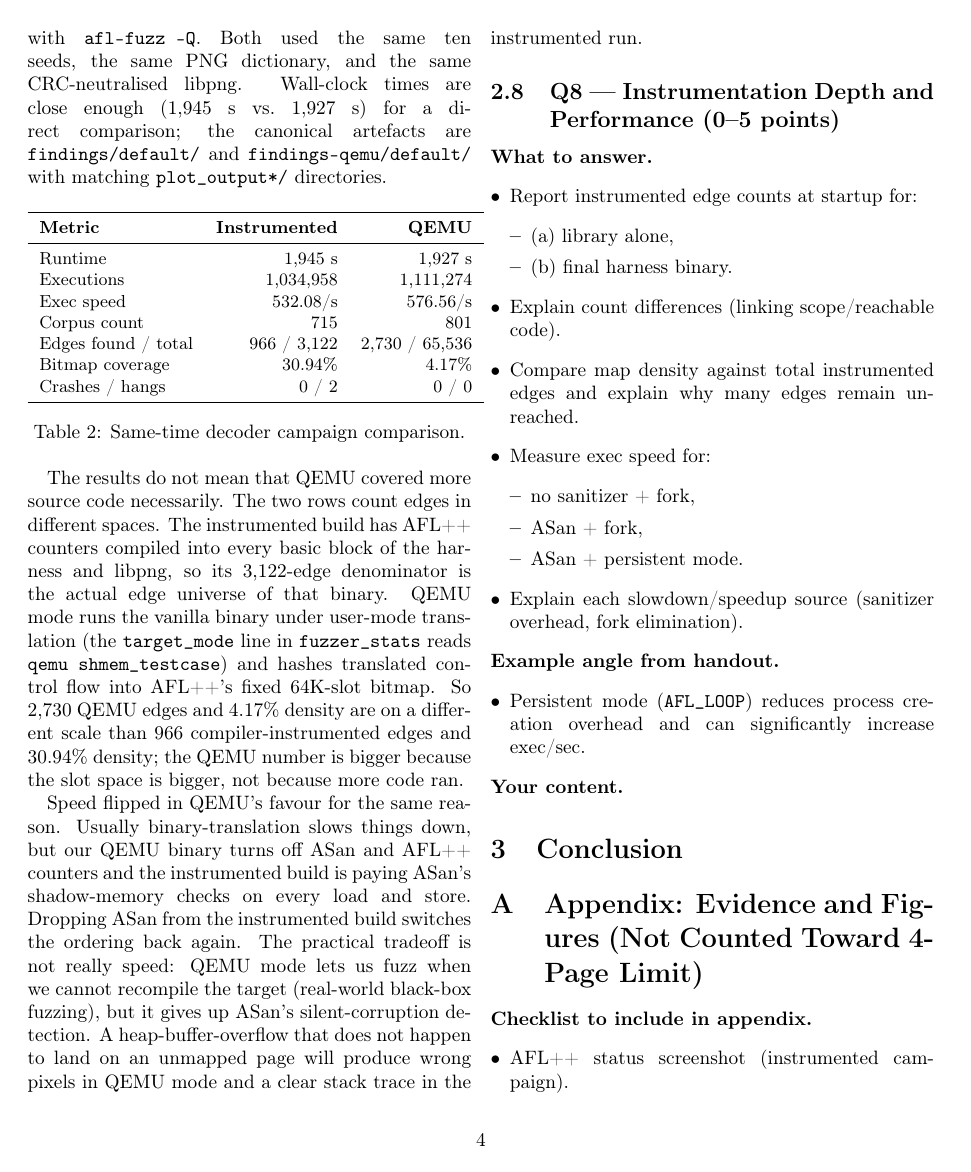
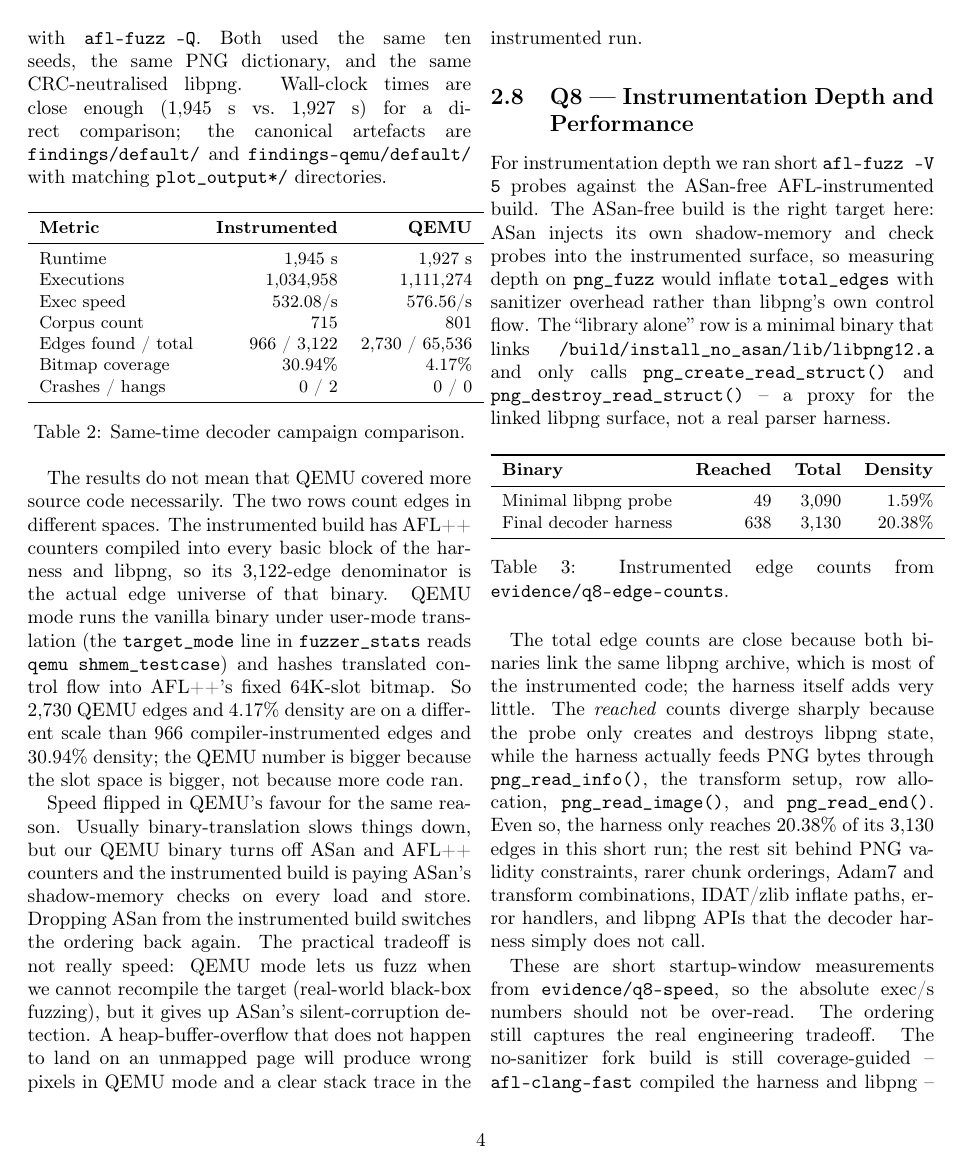
Before and after one commit to ricardo-perello/fuzz-lab, a LaTeX paper (report.tex): page 4 of 5. Compiled offline with pdfLaTeX; a LaTeX package or settings file that is missing is left out.

Commit message:
Write Q8 section

```diff
--- a/report.tex
+++ b/report.tex
@@ -270,26 +270,40 @@ will produce wrong pixels in QEMU mode and a clear stack trace in the
 instrumented run.
 
 
-\subsection{Q8 --- Instrumentation Depth and Performance (0--5 points)}
-\textbf{What to answer.}
-\begin{itemize}[leftmargin=*]
-  \item Report instrumented edge counts at startup for:
-  \begin{itemize}[leftmargin=*]
-    \item (a) library alone,
-    \item (b) final harness binary.
-  \end{itemize}
-  \item Explain count differences (linking scope/reachable code).
-  \item Compare map density against total instrumented edges and explain why many edges remain unreached.
-  \item Measure exec speed for:
-  \begin{itemize}[leftmargin=*]
-    \item no sanitizer + fork,
-    \item ASan + fork,
-    \item ASan + persistent mode.
-  \end{itemize}
-  \item Explain each slowdown/speedup source (sanitizer overhead, fork elimination).
-\end{itemize}
-\textbf{Example angle from handout.}
-\begin{itemize}[leftmargin=*]
-  \item Persistent mode (\texttt{AFL\_LOOP}) reduces process creation overhead and can significantly increase exec/sec.
-\end{itemize}
-\textbf{Your content.}
+\subsection{Q8 --- Instrumentation Depth and Performance}
+For instrumentation depth we ran short \texttt{afl-fuzz -V 5} probes against
+the ASan-free AFL-instrumented build. The ASan-free build is the right
+target here: ASan injects its own shadow-memory and check probes into the
+instrumented surface, so measuring depth on \texttt{png\_fuzz} would
+inflate \texttt{total\_edges} with sanitizer overhead rather than libpng's
+own control flow. The ``library alone'' row is a minimal binary that links
+\texttt{/build/install\_no\_asan/lib/libpng12.a} and only calls
+\texttt{png\_create\_read\_struct()} and
+\texttt{png\_destroy\_read\_struct()} -- a proxy for the linked libpng
+surface, not a real parser harness.
+
+\begin{table}[h]
+\centering
+\small
+\begin{tabular}{lrrr}
+\toprule
+\textbf{Binary} & \textbf{Reached} & \textbf{Total} & \textbf{Density} \\
+\midrule
+Minimal libpng probe & 49 & 3,090 & 1.59\% \\
+Final decoder harness & 638 & 3,130 & 20.38\% \\
+\bottomrule
+\end{tabular}
+\caption{Instrumented edge counts from \texttt{evidence/q8-edge-counts}.}
+\end{table}
+
+The total edge counts are close because both binaries link the same libpng
+archive, which is most of the instrumented code; the harness itself adds
+very little. The \emph{reached} counts diverge sharply because the probe
+only creates and destroys libpng state, while the harness actually feeds
+PNG bytes through \texttt{png\_read\_info()}, the transform setup, row
+allocation, \texttt{png\_read\_image()}, and \texttt{png\_read\_end()}.
+Even so, the harness only reaches 20.38\% of its 3{,}130 edges in this
+short run; the rest sit behind PNG validity constraints, rarer chunk
+orderings, Adam7 and transform combinations, IDAT/zlib inflate paths,
+error handlers, and libpng APIs that the decoder harness simply does not
+call.
@@ -295,0 +324,6 @@ instrumented run.
+\end{table}
+
+These are short startup-window measurements from \texttt{evidence/q8-speed},
+so the absolute exec/s numbers should not be over-read. The ordering still
+captures the real engineering tradeoff. The no-sanitizer fork build is still
+coverage-guided -- \texttt{afl-clang-fast} compiled the harness and libpng --
```
Also changed, not shown: report.tex (23 more changed lines).
